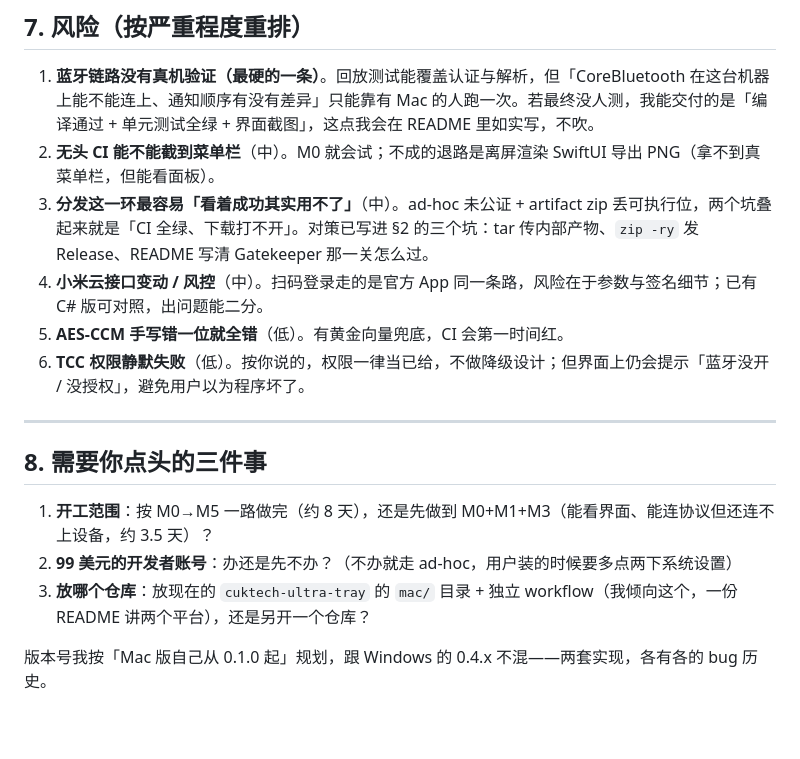
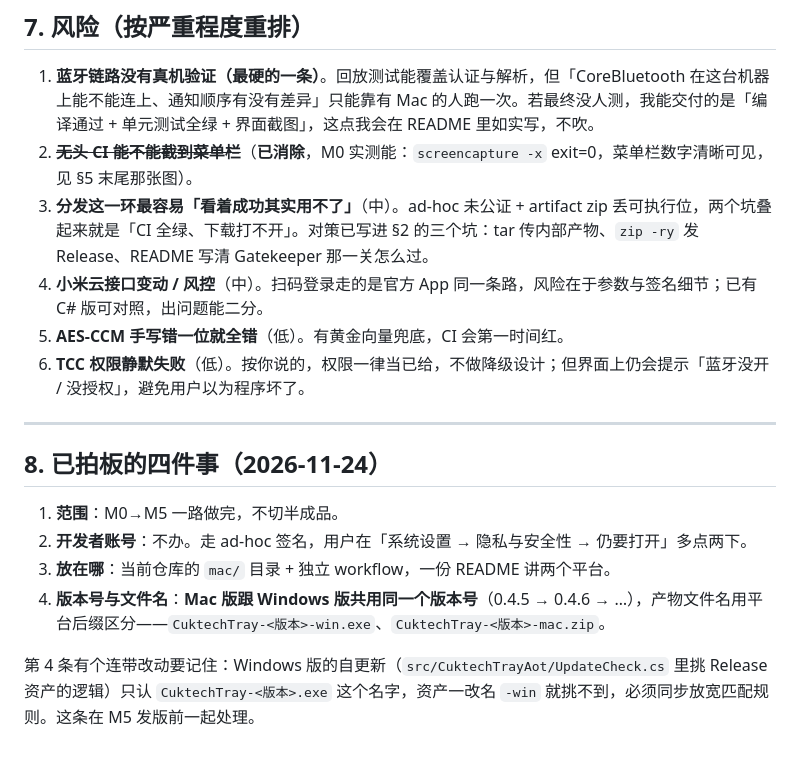
Before and after one commit to Blank2007/cuktech-ultra-tray, a Markdown page: docs/mac-plan.md, the part around one of its changes. Rendered like a GitHub page.

```diff
--- a/docs/mac-plan.md
+++ b/docs/mac-plan.md
@@ -194,7 +218,7 @@ release:        runs-on: macos-26, if: startsWith(github.ref, 'refs/tags/mac-')
 ## 7. 风险（按严重程度重排）
 
 1. **蓝牙链路没有真机验证（最硬的一条）**。回放测试能覆盖认证与解析，但「CoreBluetooth 在这台机器上能不能连上、通知顺序有没有差异」只能靠有 Mac 的人跑一次。若最终没人测，我能交付的是「编译通过 + 单元测试全绿 + 界面截图」，这点我会在 README 里如实写，不吹。
-2. **无头 CI 能不能截到菜单栏**（中）。M0 就会试；不成的退路是离屏渲染 SwiftUI 导出 PNG（拿不到真菜单栏，但能看面板）。
+2. ~~**无头 CI 能不能截到菜单栏**~~（**已消除**，M0 实测能：`screencapture -x` exit=0，菜单栏数字清晰可见，见 §5 末尾那张图）。
 3. **分发这一环最容易「看着成功其实用不了」**（中）。ad-hoc 未公证 + artifact zip 丢可执行位，两个坑叠起来就是「CI 全绿、下载打不开」。对策已写进 §2 的三个坑：tar 传内部产物、`zip -ry` 发 Release、README 写清 Gatekeeper 那一关怎么过。
 4. **小米云接口变动 / 风控**（中）。扫码登录走的是官方 App 同一条路，风险在于参数与签名细节；已有 C# 版可对照，出问题能二分。
 5. **AES-CCM 手写错一位就全错**（低）。有黄金向量兜底，CI 会第一时间红。
@@ -202,10 +226,11 @@ release:        runs-on: macos-26, if: startsWith(github.ref, 'refs/tags/mac-')
 
 ---
 
-## 8. 需要你点头的三件事
+## 8. 已拍板的四件事（2026-11-24）
 
-1. **开工范围**：按 M0→M5 一路做完（约 8 天），还是先做到 M0+M1+M3（能看界面、能连协议但还连不上设备，约 3.5 天）？
-2. **99 美元的开发者账号**：办还是先不办？（不办就走 ad-hoc，用户装的时候要多点两下系统设置）
-3. **放哪个仓库**：放现在的 `cuktech-ultra-tray` 的 `mac/` 目录 + 独立 workflow（我倾向这个，一份 README 讲两个平台），还是另开一个仓库？
+1. **范围**：M0→M5 一路做完，不切半成品。
+2. **开发者账号**：不办。走 ad-hoc 签名，用户在「系统设置 → 隐私与安全性 → 仍要打开」多点两下。
+3. **放在哪**：当前仓库的 `mac/` 目录 + 独立 workflow，一份 README 讲两个平台。
+4. **版本号与文件名**：**Mac 版跟 Windows 版共用同一个版本号**（0.4.5 → 0.4.6 → …），产物文件名用平台后缀区分——`CuktechTray-<版本>-win.exe`、`CuktechTray-<版本>-mac.zip`。
 
-版本号我按「Mac 版自己从 0.1.0 起」规划，跟 Windows 的 0.4.x 不混——两套实现，各有各的 bug 历史。
+第 4 条有个连带改动要记住：Windows 版的自更新（`src/CuktechTrayAot/UpdateCheck.cs` 里挑 Release 资产的逻辑）只认 `CuktechTray-<版本>.exe` 这个名字，资产一改名 `-win` 就挑不到，必须同步放宽匹配规则。这条在 M5 发版前一起处理。
```
Also changed, not shown: other parts of docs/mac-plan.md (+27 -3 lines), docs/mac-m0-menubar.png (added), 1 other file.
